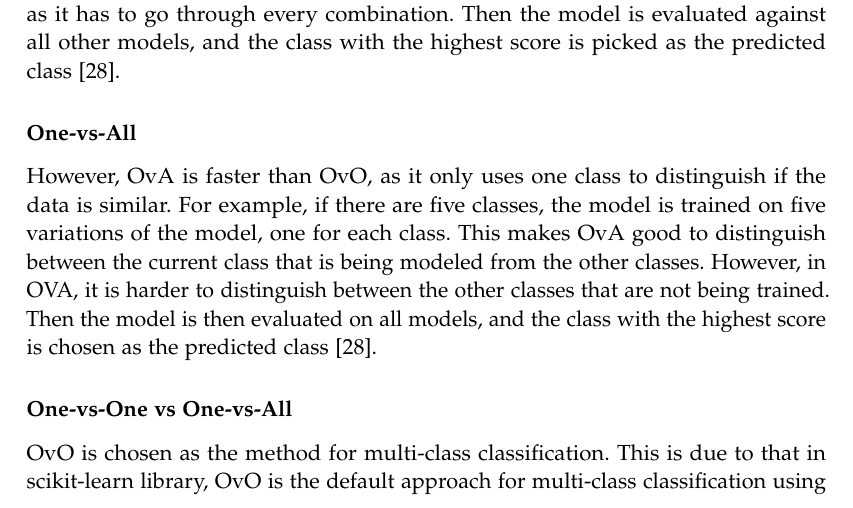
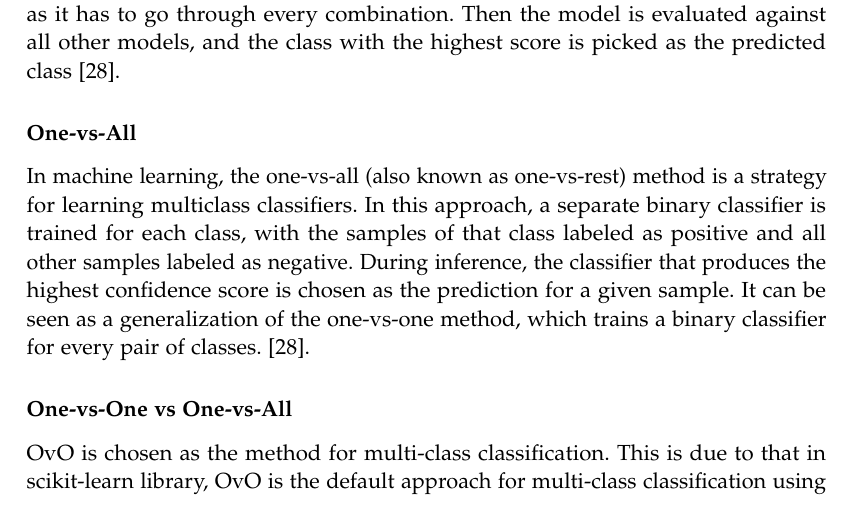
Before and after one commit to AAU-Dat/P5-Nonlinear-Dimensionality-Reduction, a LaTeX thesis (report/main.tex, which reads report/chapters/03-theory/classification.tex): part of page 21 of 93, cut so that both start at the same text. Compiled offline with pdfLaTeX.

Commit message:
added one vs all

```diff
--- a/report/chapters/03-theory/classification.tex
+++ b/report/chapters/03-theory/classification.tex
@@ -31,7 +31,7 @@ In classification, there are two types of classification, binary classification,
 \gls{ovo} is a method where the model trains on all possible combinations of two classes. For example, if there are five classes, the model is trained on ten different models, one for each combination of two classes; this makes it computationally expensive as it has to go through every combination. Then the model is evaluated against all other models, and the class with the highest score is picked as the predicted class~\cite{james-statistical-learning1}.
 
 \subsubsection{One-vs-All}\label{subsubsec:one-vs-all}
-However, \gls{ova} is faster than \gls{ovo}, as it only uses one class to distinguish if the data is similar. For example, if there are five classes, the model is trained on five variations of the model, one for each class. This makes \gls{ova} good to distinguish between the current class that is being modeled from the other classes. However, in OVA, it is harder to distinguish between the other classes that are not being trained. Then the model is then evaluated on all models, and the class with the highest score is chosen as the predicted class~\cite{james-statistical-learning1}.
+In machine learning, the one-vs-all (also known as one-vs-rest) method is a strategy for learning multiclass classifiers. In this approach, a separate binary classifier is trained for each class, with the samples of that class labeled as positive and all other samples labeled as negative. During inference, the classifier that produces the highest confidence score is chosen as the prediction for a given sample. It can be seen as a generalization of the one-vs-one method, which trains a binary classifier for every pair of classes.~\cite{james-statistical-learning1}.
 
 \subsubsection{One-vs-One vs One-vs-All}\label{subsubsec:one-vs-one-vs-one-vs-all}
 \gls{ovo} is chosen as the method for multi-class classification. This is due to that in scikit-learn library, \gls{ovo} is the default approach for multi-class classification using the \gls{svm} model.
```
